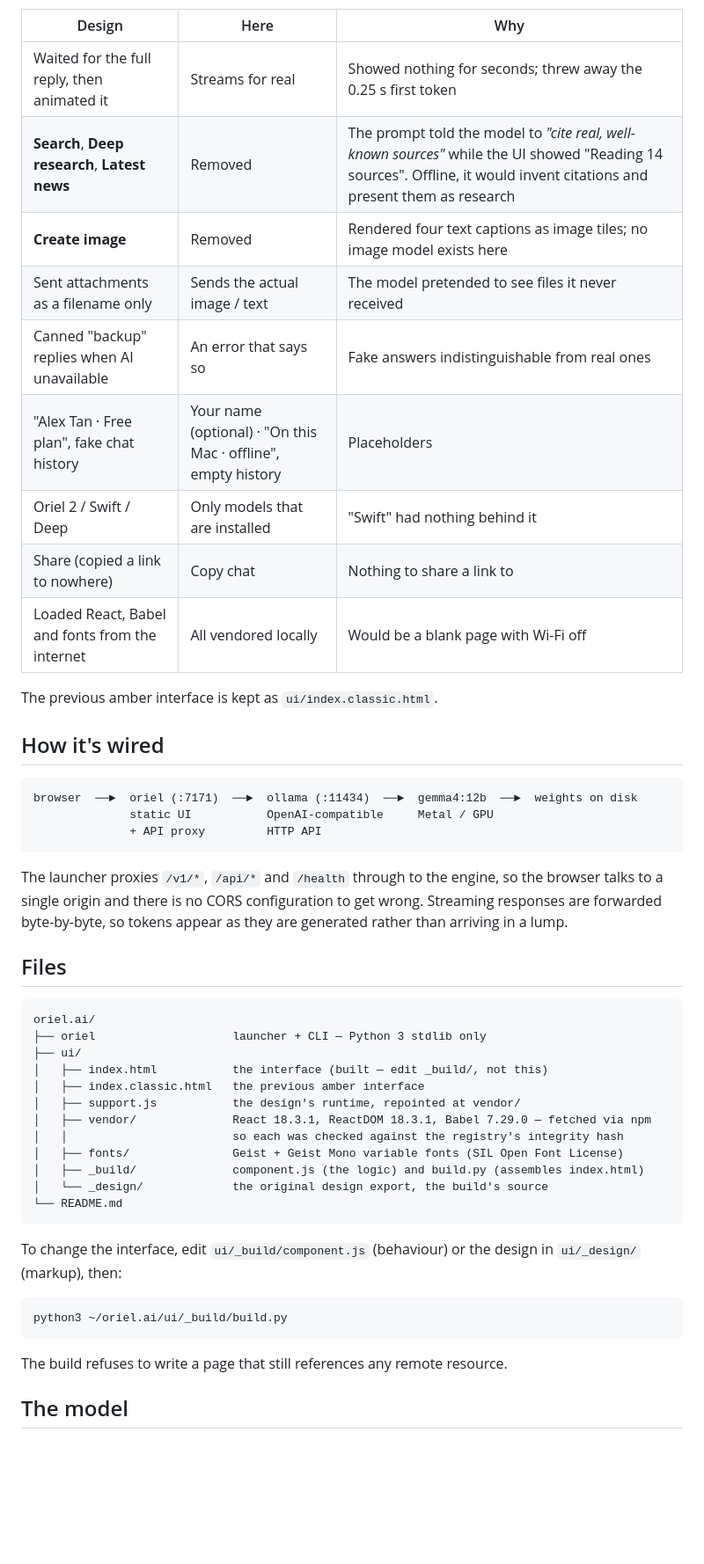
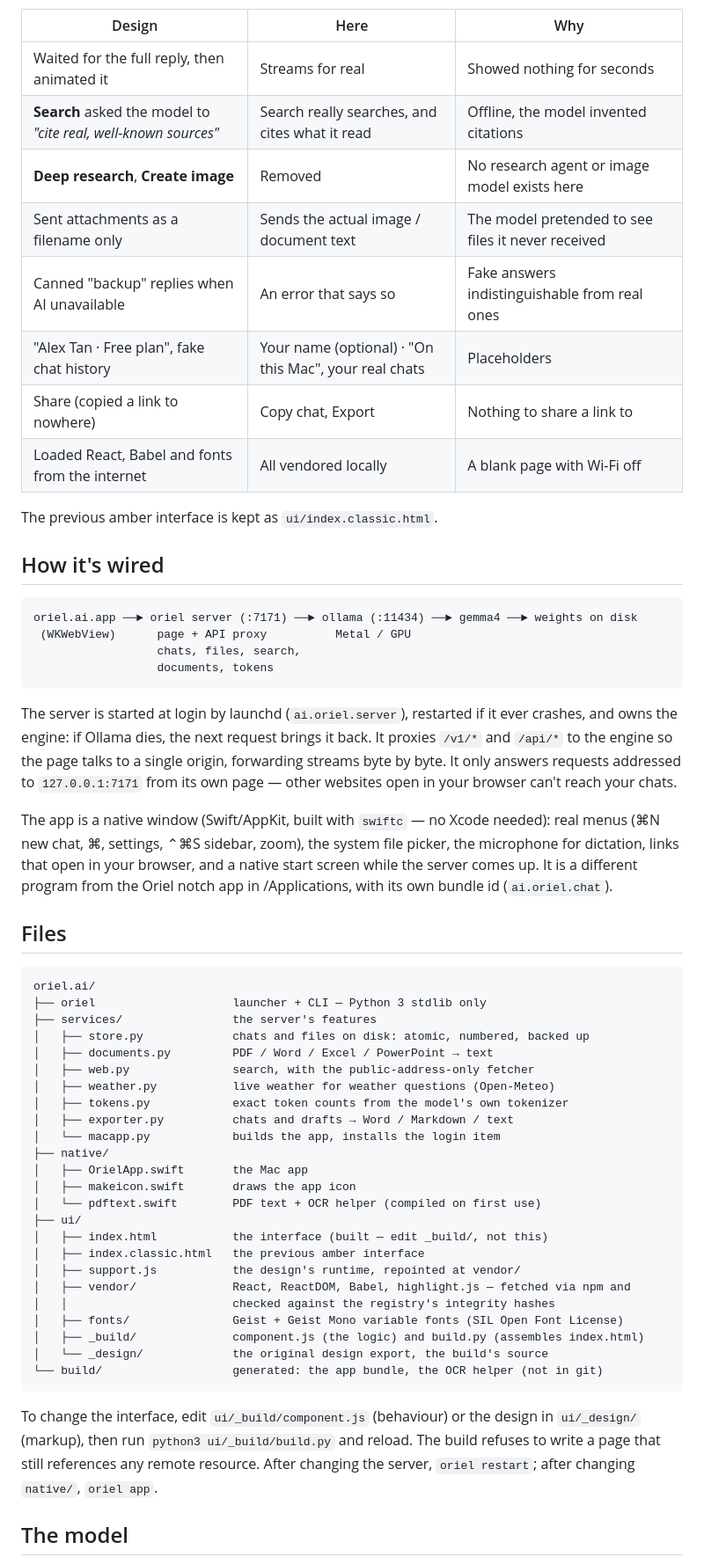
Before and after one commit to yenxu0872-max/oriel, a Markdown page: README.md, the part around one of its changes. Shown at 88% size. Drawn GitHub-style; blank space fills up the shorter version.

Commit message:
README: the app, the login item, memory, and where everything lives
Co-Authored-By: Claude Opus 5.5 <noreply@anthropic.com>

````diff
--- a/README.md
+++ b/README.md
@@ -97,55 +128,71 @@ The design was a prototype for a cloud assistant. Running it against an offline
 
 | Design | Here | Why |
 |---|---|---|
-| Waited for the full reply, then animated it | Streams for real | Showed nothing for seconds; threw away the 0.25 s first token |
-| **Search**, **Deep research**, **Latest news** | Removed | The prompt told the model to *"cite real, well-known sources"* while the UI showed "Reading 14 sources". Offline, it would invent citations and present them as research |
-| **Create image** | Removed | Rendered four text captions as image tiles; no image model exists here |
-| Sent attachments as a filename only | Sends the actual image / text | The model pretended to see files it never received |
+| Waited for the full reply, then animated it | Streams for real | Showed nothing for seconds |
+| **Search** asked the model to *"cite real, well-known sources"* | Search really searches, and cites what it read | Offline, the model invented citations |
+| **Deep research**, **Create image** | Removed | No research agent or image model exists here |
+| Sent attachments as a filename only | Sends the actual image / document text | The model pretended to see files it never received |
 | Canned "backup" replies when AI unavailable | An error that says so | Fake answers indistinguishable from real ones |
-| "Alex Tan · Free plan", fake chat history | Your name (optional) · "On this Mac · offline", empty history | Placeholders |
-| Oriel 2 / Swift / Deep | Only models that are installed | "Swift" had nothing behind it |
-| Share (copied a link to nowhere) | Copy chat | Nothing to share a link to |
-| Loaded React, Babel and fonts from the internet | All vendored locally | Would be a blank page with Wi-Fi off |
+| "Alex Tan · Free plan", fake chat history | Your name (optional) · "On this Mac", your real chats | Placeholders |
+| Share (copied a link to nowhere) | Copy chat, Export | Nothing to share a link to |
+| Loaded React, Babel and fonts from the internet | All vendored locally | A blank page with Wi-Fi off |
 
 The previous amber interface is kept as `ui/index.classic.html`.
 
 ## How it's wired
 
 ```
-browser  ──►  oriel (:7171)  ──►  ollama (:11434)  ──►  gemma4:12b  ──►  weights on disk
-              static UI           OpenAI-compatible     Metal / GPU
-              + API proxy         HTTP API
+oriel.ai.app ──► oriel server (:7171) ──► ollama (:11434) ──► gemma4 ──► weights on disk
+ (WKWebView)      page + API proxy          Metal / GPU
+                  chats, files, search,
+                  documents, tokens
 ```
 
-The launcher proxies `/v1/*`, `/api/*` and `/health` through to the engine, so the browser talks
-to a single origin and there is no CORS configuration to get wrong. Streaming responses are
-forwarded byte-by-byte, so tokens appear as they are generated rather than arriving in a lump.
+The server is started at login by launchd (`ai.oriel.server`), restarted if it ever crashes, and
+owns the engine: if Ollama dies, the next request brings it back. It proxies `/v1/*` and `/api/*`
+to the engine so the page talks to a single origin, forwarding streams byte by byte. It only
+answers requests addressed to `127.0.0.1:7171` from its own page — other websites open in your
+browser can't reach your chats.
+
+The app is a native window (Swift/AppKit, built with `swiftc` — no Xcode needed): real menus
+(⌘N new chat, ⌘, settings, ⌃⌘S sidebar, zoom), the system file picker, the microphone for
+dictation, links that open in your browser, and a native start screen while the server comes up.
+It is a different program from the Oriel notch app in /Applications, with its own bundle id
+(`ai.oriel.chat`).
 
 ## Files
 
 ```
 oriel.ai/
 ├── oriel                    launcher + CLI — Python 3 stdlib only
+├── services/                the server's features
+│   ├── store.py             chats and files on disk: atomic, numbered, backed up
+│   ├── documents.py         PDF / Word / Excel / PowerPoint → text
+│   ├── web.py               search, with the public-address-only fetcher
+│   ├── weather.py           live weather for weather questions (Open-Meteo)
+│   ├── tokens.py            exact token counts from the model's own tokenizer
+│   ├── exporter.py          chats and drafts → Word / Markdown / text
+│   └── macapp.py            builds the app, installs the login item
+├── native/
+│   ├── OrielApp.swift       the Mac app
+│   ├── makeicon.swift       draws the app icon
+│   └── pdftext.swift        PDF text + OCR helper (compiled on first use)
 ├── ui/
 │   ├── index.html           the interface (built — edit _build/, not this)
 │   ├── index.classic.html   the previous amber interface
 │   ├── support.js           the design's runtime, repointed at vendor/
-│   ├── vendor/              React 18.3.1, ReactDOM 18.3.1, Babel 7.29.0 — fetched via npm
-│   │                        so each was checked against the registry's integrity hash
+│   ├── vendor/              React, ReactDOM, Babel, highlight.js — fetched via npm and
+│   │                        checked against the registry's integrity hashes
 │   ├── fonts/               Geist + Geist Mono variable fonts (SIL Open Font License)
 │   ├── _build/              component.js (the logic) and build.py (assembles index.html)
 │   └── _design/             the original design export, the build's source
-└── README.md
+└── build/                   generated: the app bundle, the OCR helper (not in git)
 ```
 
 To change the interface, edit `ui/_build/component.js` (behaviour) or the design in `ui/_design/`
-(markup), then:
-
-```bash
-python3 ~/oriel.ai/ui/_build/build.py
-```
-
-The build refuses to write a page that still references any remote resource.
+(markup), then run `python3 ui/_build/build.py` and reload. The build refuses to write a page that
+still references any remote resource. After changing the server, `oriel restart`; after changing
+`native/`, `oriel app`.
 
 ## The model
 
````
Also changed, not shown: other parts of README.md (+93 -61 lines).
